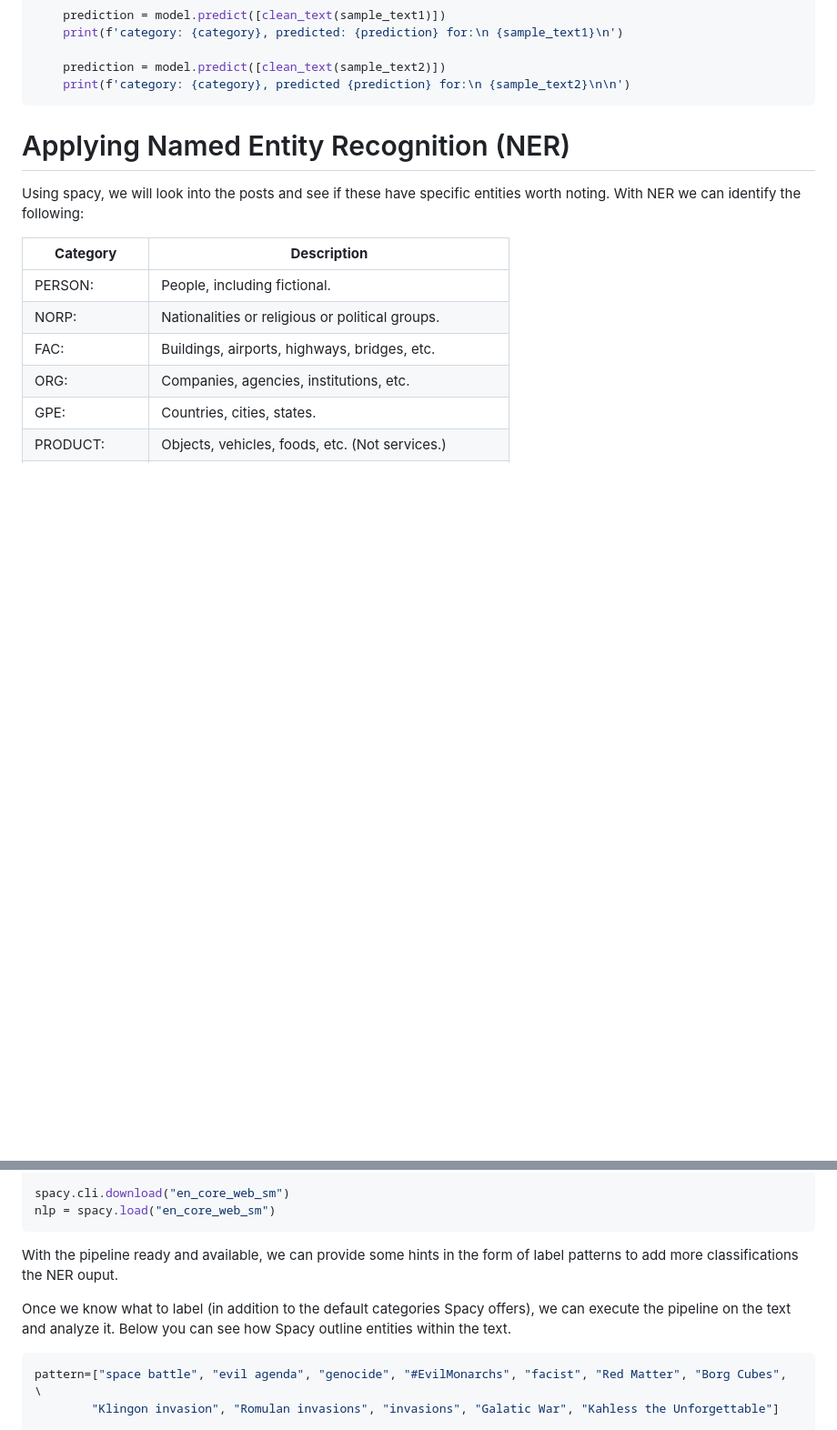
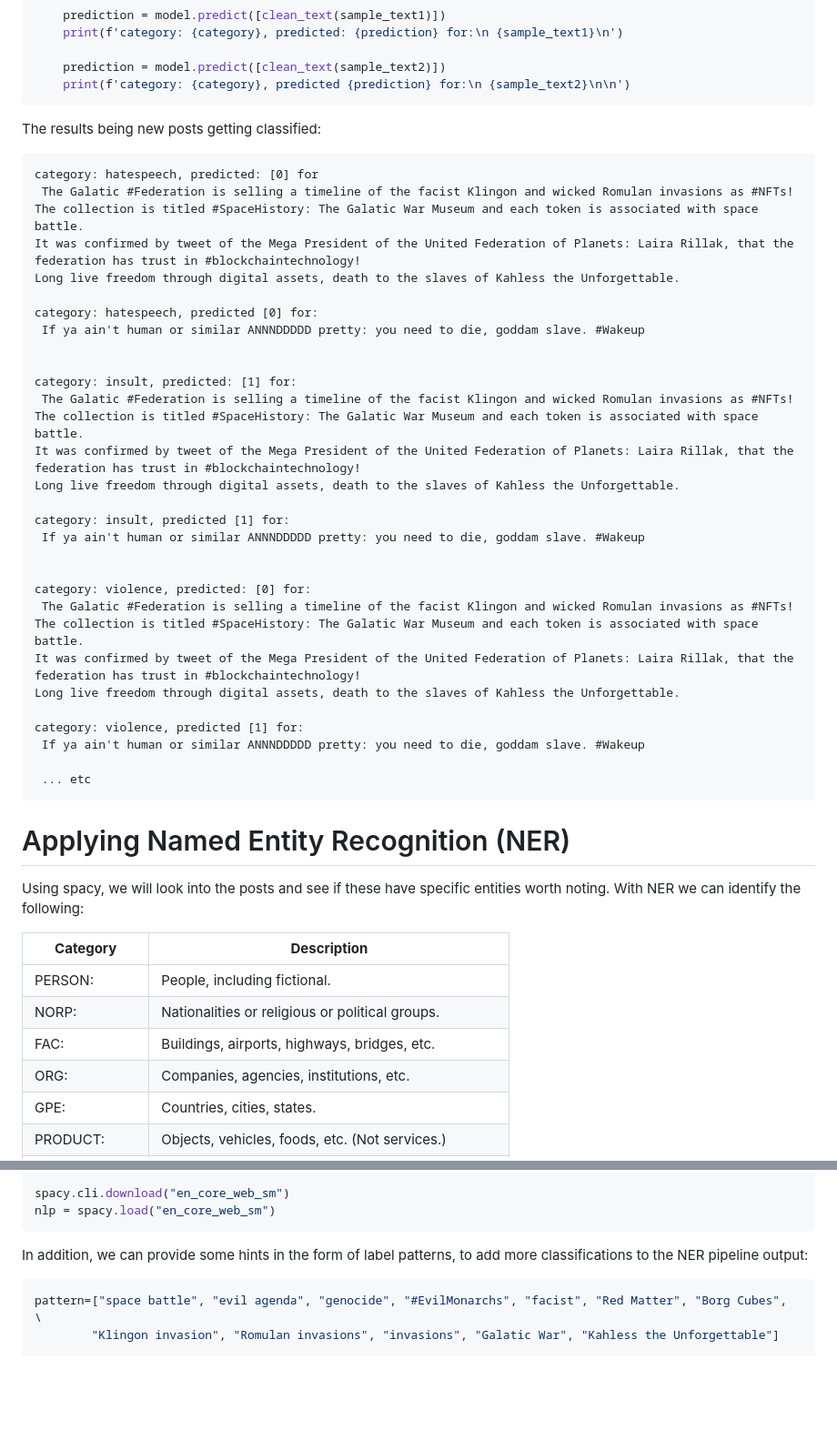
Before and after one commit to adamd1985/tech_articles, a Markdown page: nlp_intro/readme.md, 2 parts joined by grey strips. Shown: that part at 91% size. Rendered like a GitHub page; blank space fills up the shorter version.

````diff
--- a/nlp_intro/readme.md
+++ b/nlp_intro/readme.md
@@ -188,6 +189,39 @@ for model in models:
     prediction = model.predict([clean_text(sample_text2)])
     print(f'category: {category}, predicted {prediction} for:\n {sample_text2}\n\n')
 ```
+The results being new posts getting classified:
+```
+category: hatespeech, predicted: [0] for
+ The Galatic #Federation is selling a timeline of the facist Klingon and wicked Romulan invasions as #NFTs!
+The collection is titled #SpaceHistory: The Galatic War Museum and each token is associated with space battle.
+It was confirmed by tweet of the Mega President of the United Federation of Planets: Laira Rillak, that the federation has trust in #blockchaintechnology!
+Long live freedom through digital assets, death to the slaves of Kahless the Unforgettable.
+
+category: hatespeech, predicted [0] for:
+ If ya ain't human or similar ANNNDDDDD pretty: you need to die, goddam slave. #Wakeup
+
+
+category: insult, predicted: [1] for:
+ The Galatic #Federation is selling a timeline of the facist Klingon and wicked Romulan invasions as #NFTs!
+The collection is titled #SpaceHistory: The Galatic War Museum and each token is associated with space battle.
+It was confirmed by tweet of the Mega President of the United Federation of Planets: Laira Rillak, that the federation has trust in #blockchaintechnology!
+Long live freedom through digital assets, death to the slaves of Kahless the Unforgettable.
+
+category: insult, predicted [1] for:
+ If ya ain't human or similar ANNNDDDDD pretty: you need to die, goddam slave. #Wakeup
+
+
+category: violence, predicted: [0] for:
+ The Galatic #Federation is selling a timeline of the facist Klingon and wicked Romulan invasions as #NFTs!
+The collection is titled #SpaceHistory: The Galatic War Museum and each token is associated with space battle.
+It was confirmed by tweet of the Mega President of the United Federation of Planets: Laira Rillak, that the federation has trust in #blockchaintechnology!
+Long live freedom through digital assets, death to the slaves of Kahless the Unforgettable.
+
+category: violence, predicted [1] for:
+ If ya ain't human or similar ANNNDDDDD pretty: you need to die, goddam slave. #Wakeup
+
+ ... etc
+```
 
 # Applying Named Entity Recognition (NER)
 
@@ -218,9 +252,7 @@ spacy.cli.download("en_core_web_sm")
 nlp = spacy.load("en_core_web_sm")
 ```
 
-With the pipeline ready and available, we can provide some hints in the form of label patterns to add more classifications the NER ouput.
-
-Once we know what to label (in addition to the default categories Spacy offers), we can execute the pipeline on the text and analyze it. Below you can see how Spacy outline entities within the text.
+In addition, we can provide some hints in the form of label patterns, to add more classifications to the NER pipeline output:
 
 ```python
 pattern=["space battle", "evil agenda", "genocide", "#EvilMonarchs", "facist", "Red Matter", "Borg Cubes",  \
````
Also changed, not shown: other parts of nlp_intro/readme.md (+26 -21 lines), nlp_intro/ner.JPG (added).
